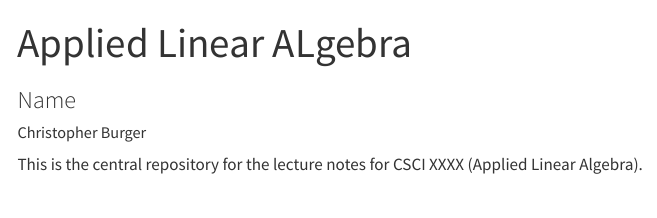
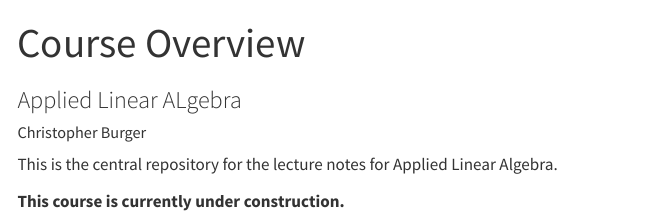
Before and after one commit to christopherburger/ala-course, a Quarto document (index.qmd): the page in a window 1100 px wide, from its top. Rendered offline with R 4.5, knitr and Pandoc in place of Quarto, with nearby package versions; menus at the side of the page are left out.

Commit message:
Overview Update

```diff
--- a/index.qmd
+++ b/index.qmd
@@ -1,6 +1,6 @@
 ---
-title: "Applied Linear ALgebra"
-subtitle: "Name"
+title: "Course Overview"
+subtitle: "Applied Linear ALgebra"
 author: "Christopher Burger"
 institute: "University of Mississippi | School of Engineering"
 format:
@@ -12,4 +12,6 @@ format:
     css: styles.css
 ---
 
-This is the central repository for the lecture notes for CSCI XXXX (Applied Linear Algebra).
+This is the central repository for the lecture notes for Applied Linear Algebra.
+
+**This course is currently under construction.**
```
Also changed, not shown: docs/search.json, 2 other files.
